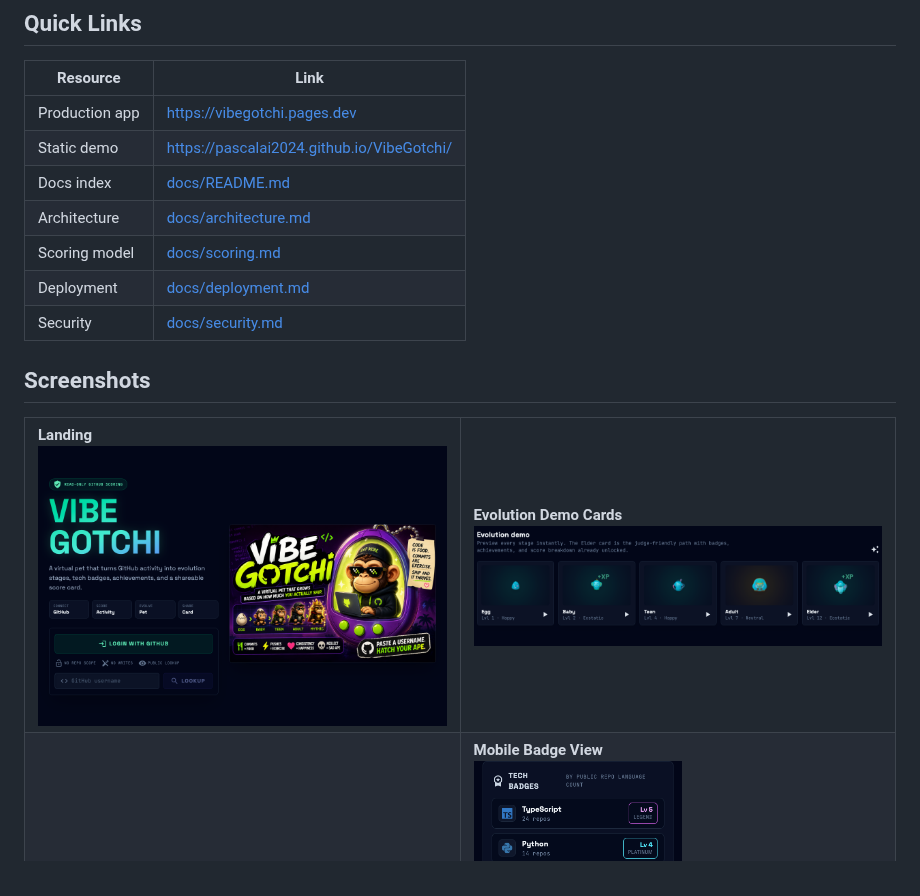
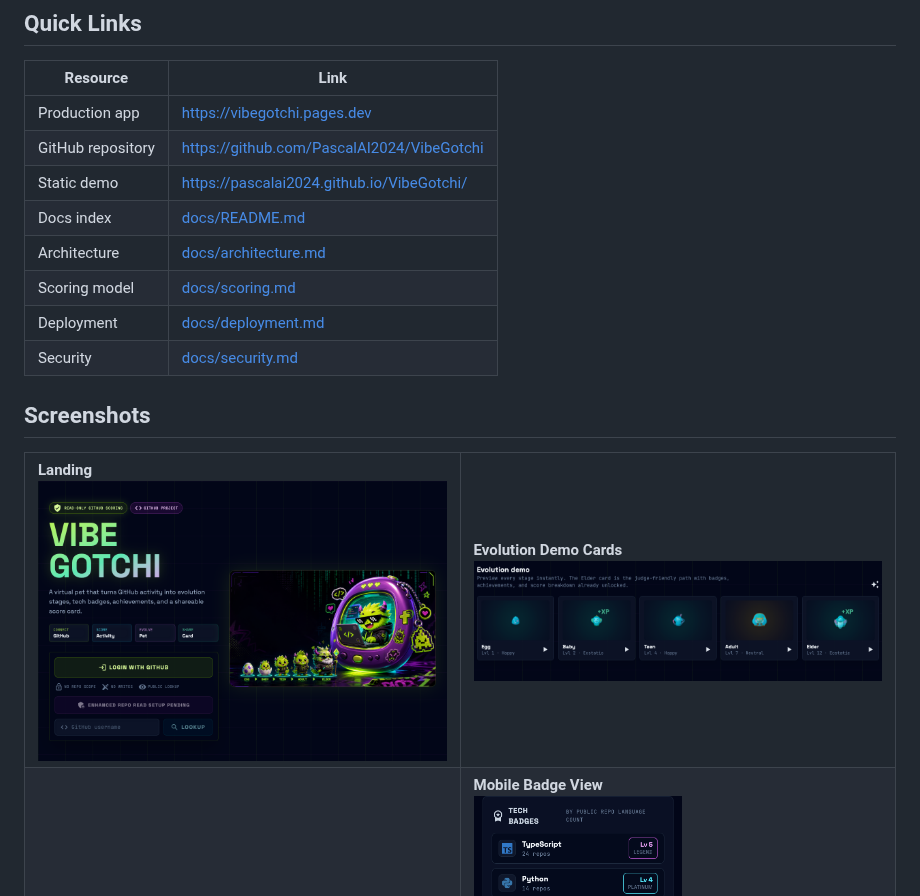
Before and after one commit to PascalAI2024/VibeGotchi, a Markdown page: README.md, the part around one of its changes. Rendered like a GitHub page; pictures changed too: docs/assets/screenshots/demo-stages.png, docs/assets/screenshots/home.png.

```diff
--- a/README.md
+++ b/README.md
@@ -25,6 +25,7 @@ VibeGotchi turns GitHub activity into XP, health, mood, streaks, achievement bad
 | Resource | Link |
 | --- | --- |
 | Production app | https://vibegotchi.pages.dev |
+| GitHub repository | https://github.com/PascalAI2024/VibeGotchi |
 | Static demo | https://pascalai2024.github.io/VibeGotchi/ |
 | Docs index | [docs/README.md](docs/README.md) |
 | Architecture | [docs/architecture.md](docs/architecture.md) |
```
Also changed, not shown: other parts of README.md (+1 -1 lines), 2 other files.
